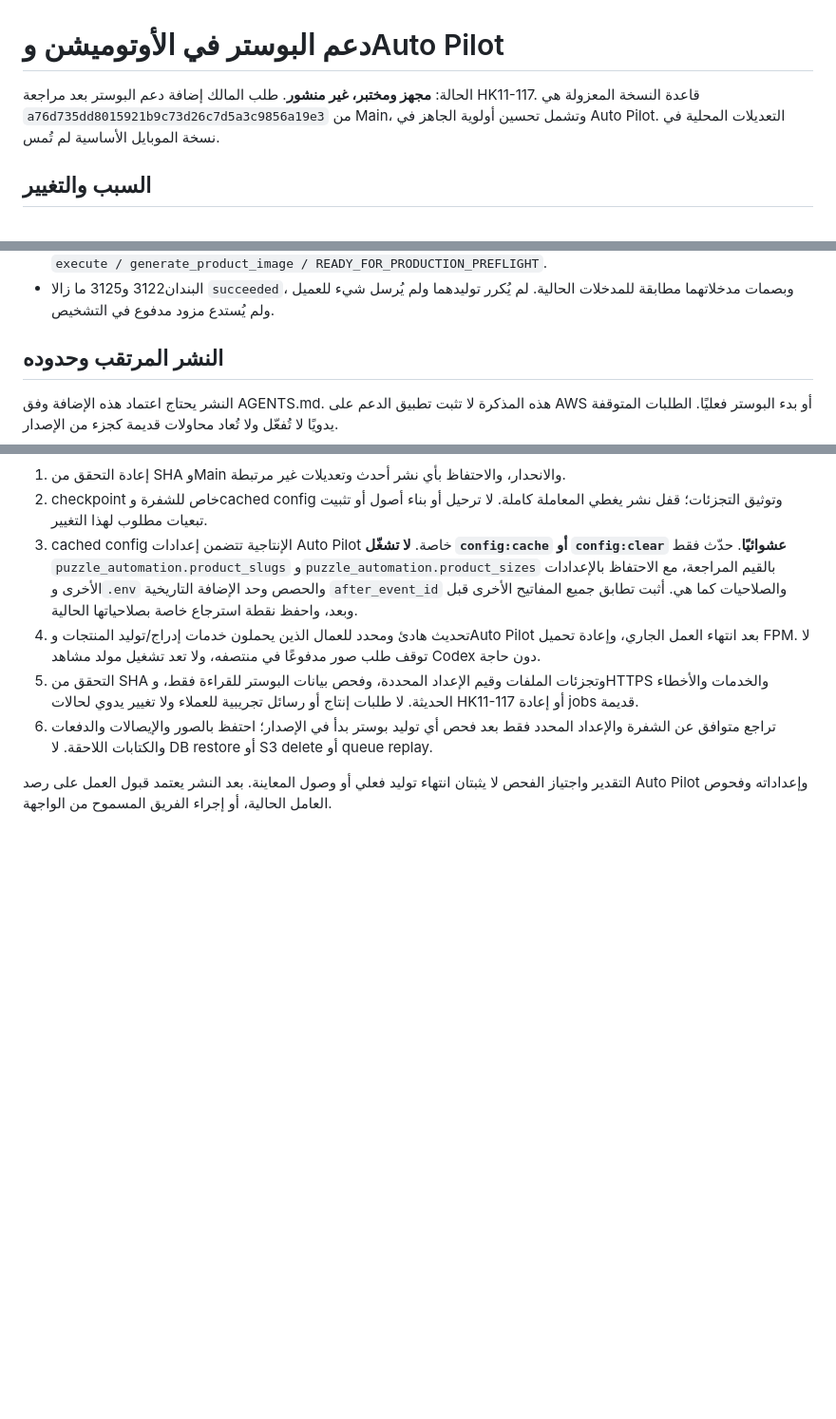
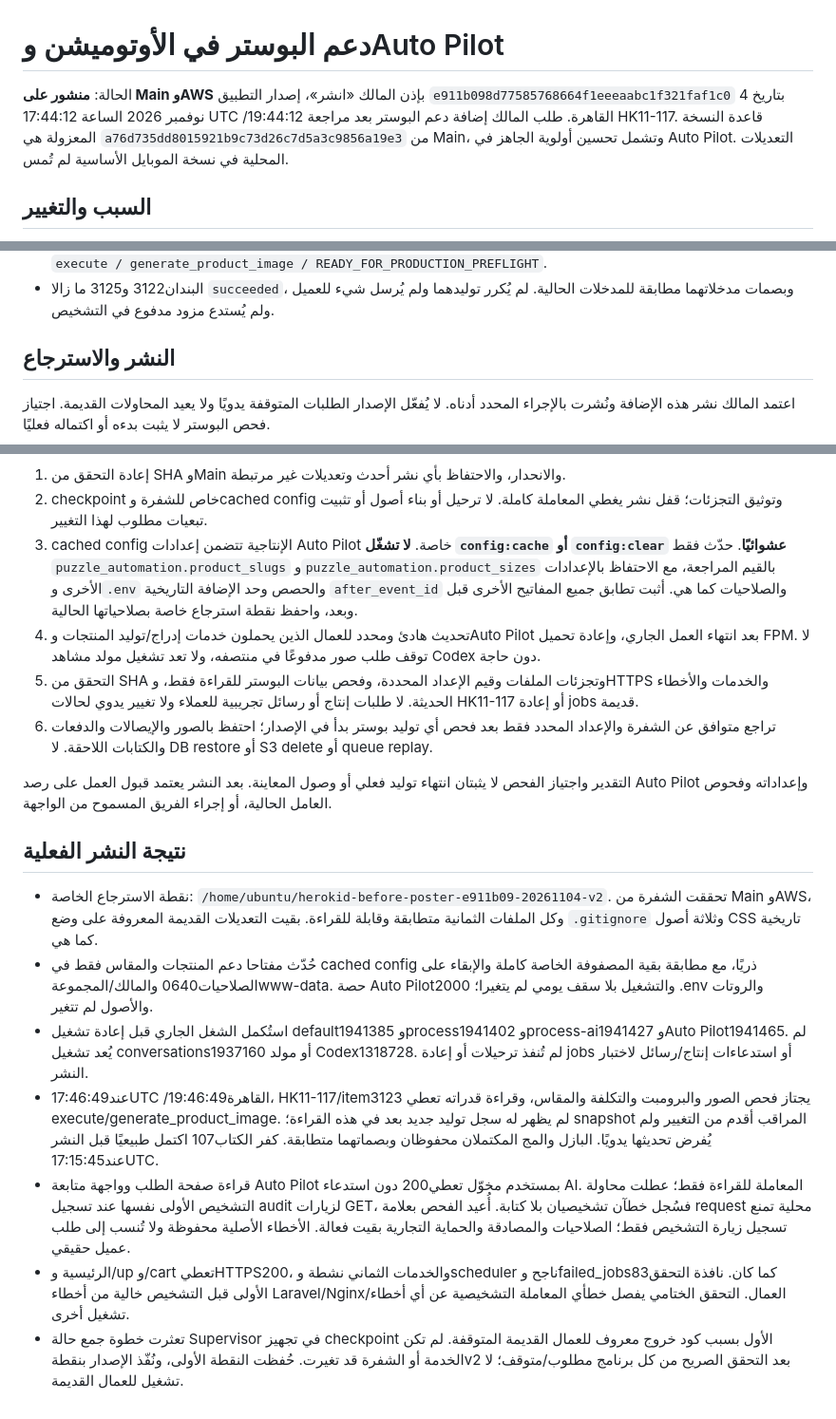
Before and after one commit to HosamZewain/herokid, a Markdown page: docs/poster-automation-support-2026-11-04.ar.md, 3 parts joined by grey strips. Shown at 95% size. Drawn GitHub-style; blank space fills up the shorter version.

Commit message:
Document verified AWS poster automation release

```diff
--- a/docs/poster-automation-support-2026-11-04.ar.md
+++ b/docs/poster-automation-support-2026-11-04.ar.md
@@ -1,6 +1,6 @@
 # دعم البوستر في الأوتوميشن وAuto Pilot
 
-الحالة: **مجهز ومختبر، غير منشور**. طلب المالك إضافة دعم البوستر بعد مراجعة HK11-117. قاعدة النسخة المعزولة هي `a76d735dd8015921b9c73d26c7d5a3c9856a19e3` من Main، وتشمل تحسين أولوية الجاهز في Auto Pilot. التعديلات المحلية في نسخة الموبايل الأساسية لم تُمس.
+الحالة: **منشور على Main وAWS** بإذن المالك «انشر»، إصدار التطبيق `e911b098d77585768664f1eeeaabc1f321faf1c0` بتاريخ 4 نوفمبر 2026 الساعة 17:44:12 UTC /19:44:12 القاهرة. طلب المالك إضافة دعم البوستر بعد مراجعة HK11-117. قاعدة النسخة المعزولة هي `a76d735dd8015921b9c73d26c7d5a3c9856a19e3` من Main، وتشمل تحسين أولوية الجاهز في Auto Pilot. التعديلات المحلية في نسخة الموبايل الأساسية لم تُمس.
 
 ## السبب والتغيير
 
@@ -21,9 +21,9 @@
 - البند3123 اجتاز الفحص، بصورتين للطفل ومقاس `1024x1536` وتكلفة تقديرية0.165USD. قراءة Auto Pilot المرشحة أعادت `execute / generate_product_image / READY_FOR_PRODUCTION_PREFLIGHT`.
 - البندان3122 و3125 ما زالا `succeeded`، وبصمات مدخلاتهما مطابقة للمدخلات الحالية. لم يُكرر توليدهما ولم يُرسل شيء للعميل ولم يُستدع مزود مدفوع في التشخيص.
 
-## النشر المرتقب وحدوده
+## النشر والاسترجاع
 
-النشر يحتاج اعتماد هذه الإضافة وفق AGENTS.md. هذه المذكرة لا تثبت تطبيق الدعم على AWS أو بدء البوستر فعليًا. الطلبات المتوقفة يدويًا لا تُفعّل ولا تُعاد محاولات قديمة كجزء من الإصدار.
+اعتمد المالك نشر هذه الإضافة ونُشرت بالإجراء المحدد أدناه. لا يُفعّل الإصدار الطلبات المتوقفة يدويًا ولا يعيد المحاولات القديمة. اجتياز فحص البوستر لا يثبت بدءه أو اكتماله فعليًا.
 
 1. إعادة التحقق من SHA وMain والانحدار، والاحتفاظ بأي نشر أحدث وتعديلات غير مرتبطة.
 2. checkpoint خاص للشفرة وcached config وتوثيق التجزئات؛ قفل نشر يغطي المعاملة كاملة. لا ترحيل أو بناء أصول أو تثبيت تبعيات مطلوب لهذا التغيير.
@@ -33,3 +33,13 @@
 6. تراجع متوافق عن الشفرة والإعداد المحدد فقط بعد فحص أي توليد بوستر بدأ في الإصدار؛ احتفظ بالصور والإيصالات والدفعات والكتابات اللاحقة. لا DB restore أو S3 delete أو queue replay.
 
 التقدير واجتياز الفحص لا يثبتان انتهاء توليد فعلي أو وصول المعاينة. بعد النشر يعتمد قبول العمل على رصد Auto Pilot وإعداداته وفحوص العامل الحالية، أو إجراء الفريق المسموح من الواجهة.
+
+## نتيجة النشر الفعلية
+
+- نقطة الاسترجاع الخاصة: `/home/ubuntu/herokid-before-poster-e911b09-20261104-v2`. تحققت الشفرة من Main وAWS، وكل الملفات الثمانية متطابقة وقابلة للقراءة. بقيت التعديلات القديمة المعروفة على وضع `.gitignore` وثلاثة أصول CSS تاريخية كما هي.
+- حُدّث مفتاحا دعم المنتجات والمقاس فقط في cached config ذريًا، مع مطابقة بقية المصفوفة الخاصة كاملة والإبقاء على الصلاحيات0640 والمالك/المجموعةwww-data. حصة Auto Pilot2000 والتشغيل بلا سقف يومي لم يتغيرا؛ .env والروتات والأصول لم تتغير.
+- استُكمل الشغل الجاري قبل إعادة تشغيل default1941385 وprocess1941402 وprocess-ai1941427 وAuto Pilot1941465. لم يُعد تشغيل conversations1937160 أو مولد Codex1318728. لم تُنفذ ترحيلات أو إعادة jobs أو استدعاءات إنتاج/رسائل لاختبار النشر.
+- عند17:46:49UTC /19:46:49القاهرة، HK11-117/item3123 يجتاز فحص الصور والبرومبت والتكلفة والمقاس، وقراءة قدراته تعطي execute/generate_product_image. لم يظهر له سجل توليد جديد بعد في هذه القراءة؛ snapshot المراقب أقدم من التغيير ولم يُفرض تحديثها يدويًا. البازل والمج المكتملان محفوظان وبصماتهما متطابقة. كفر الكتاب107 اكتمل طبيعيًا قبل النشر عند17:15:45UTC.
+- قراءة صفحة الطلب وواجهة متابعة Auto Pilot بمستخدم مخوّل تعطي200 دون استدعاء AI. المعاملة للقراءة فقط؛ عطلت محاولة التشخيص الأولى نفسها عند تسجيل audit لزيارات GET، فسُجل خطآن تشخيصيان بلا كتابة. أُعيد الفحص بعلامة request محلية تمنع تسجيل زيارة التشخيص فقط؛ الصلاحيات والمصادقة والحماية التجارية بقيت فعالة. الأخطاء الأصلية محفوظة ولا تُنسب إلى طلب عميل حقيقي.
+- الرئيسية و/up و/cart تعطيHTTPS200، والخدمات الثماني نشطة وscheduler ناجح وfailed_jobs83كما كان. نافذة التحقق الأولى قبل التشخيص خالية من أخطاء Laravel/Nginx/العمال. التحقق الختامي يفصل خطأي المعاملة التشخيصية عن أي أخطاء تشغيل أخرى.
+- تعثرت خطوة جمع حالة Supervisor في تجهيز checkpoint الأول بسبب كود خروج معروف للعمال القديمة المتوقفة. لم تكن الخدمة أو الشفرة قد تغيرت. حُفظت النقطة الأولى، ونُفّذ الإصدار بنقطةv2 بعد التحقق الصريح من كل برنامج مطلوب/متوقف؛ لا تشغيل للعمال القديمة.
```
Also changed, not shown: docs/aws-deployment-runbook.md (+10 -2 lines).
